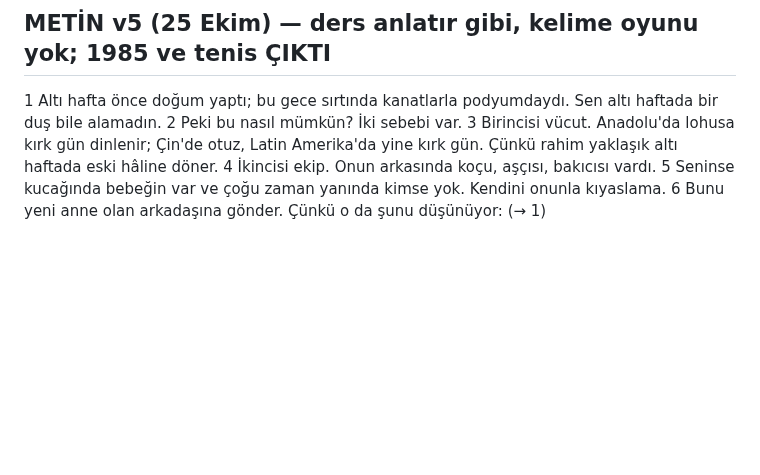
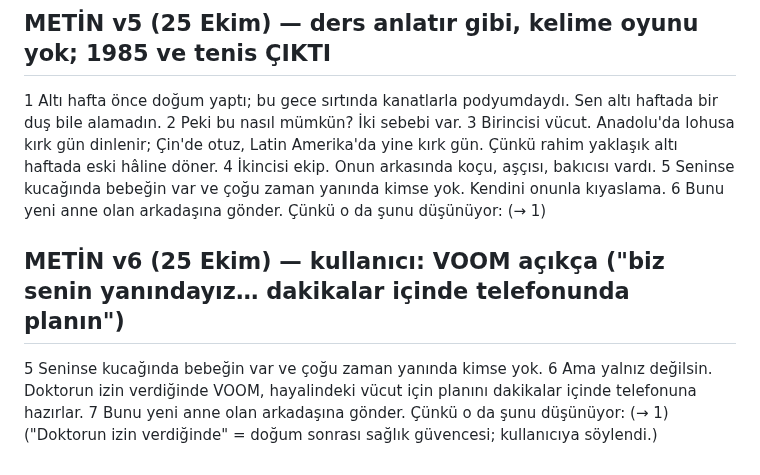
Before and after one commit to mervenurenul1-prog/Deneme-video-, a Markdown page: calisma/arastirma/15-dogum.md, the part around the change. GitHub-like rendering; blank space fills up the shorter version.

Commit message:
15 doğum metin v6 (VOOM cümlesi)
Co-Authored-By: Claude Opus 5.5 <noreply@anthropic.com>
Claude-Session: https://claude.ai/code/session_01QFvK9VL9vJfeDQJtUadCL1

```diff
--- a/calisma/arastirma/15-dogum.md
+++ b/calisma/arastirma/15-dogum.md
@@ -33,3 +33,8 @@ Görsel: melek kanatları (DgWings) "kanatlarla"da açılır, flaş; isim/logo Y
 4 İkincisi ekip. Onun arkasında koçu, aşçısı, bakıcısı vardı.
 5 Seninse kucağında bebeğin var ve çoğu zaman yanında kimse yok. Kendini onunla kıyaslama.
 6 Bunu yeni anne olan arkadaşına gönder. Çünkü o da şunu düşünüyor: (→ 1)
+## METİN v6 (25 Ekim) — kullanıcı: VOOM açıkça ("biz senin yanındayız… dakikalar içinde telefonunda planın")
+5 Seninse kucağında bebeğin var ve çoğu zaman yanında kimse yok.
+6 Ama yalnız değilsin. Doktorun izin verdiğinde VOOM, hayalindeki vücut için planını dakikalar içinde telefonuna hazırlar.
+7 Bunu yeni anne olan arkadaşına gönder. Çünkü o da şunu düşünüyor: (→ 1)
+("Doktorun izin verdiğinde" = doğum sonrası sağlık güvencesi; kullanıcıya söylendi.)
```
